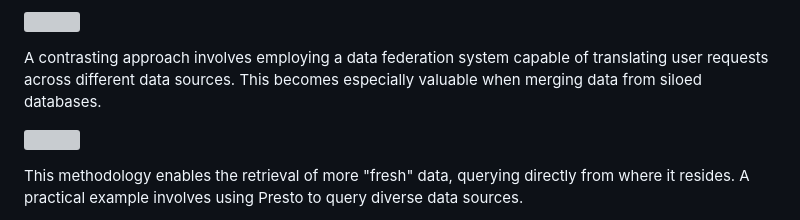
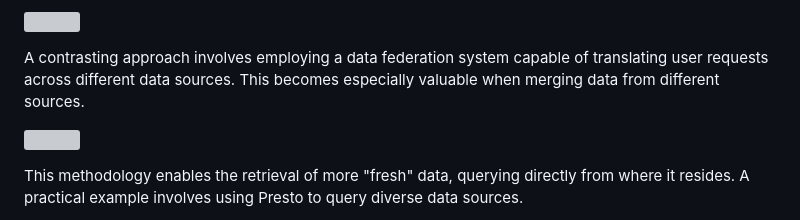
Before and after one commit to era/elias.sh, a Markdown page: markdown/posts/datafederation_and_rust.md, the part around the change. GitHub-like rendering; grey boxes are pictures that could not be loaded.

```diff
--- a/markdown/posts/datafederation_and_rust.md
+++ b/markdown/posts/datafederation_and_rust.md
@@ -11,7 +11,7 @@ Traditionally, organizations addressed this challenge by building ETL (extract,
 
 ![](/datafederation_and_rust/Untitled.png)
 
-A contrasting approach involves employing a data federation system capable of translating user requests across different data sources. This becomes especially valuable when merging data from siloed databases.
+A contrasting approach involves employing a data federation system capable of translating user requests across different data sources. This becomes especially valuable when merging data from different sources.
 
 ![](/datafederation_and_rust/Untitled%201.png)
 
```
